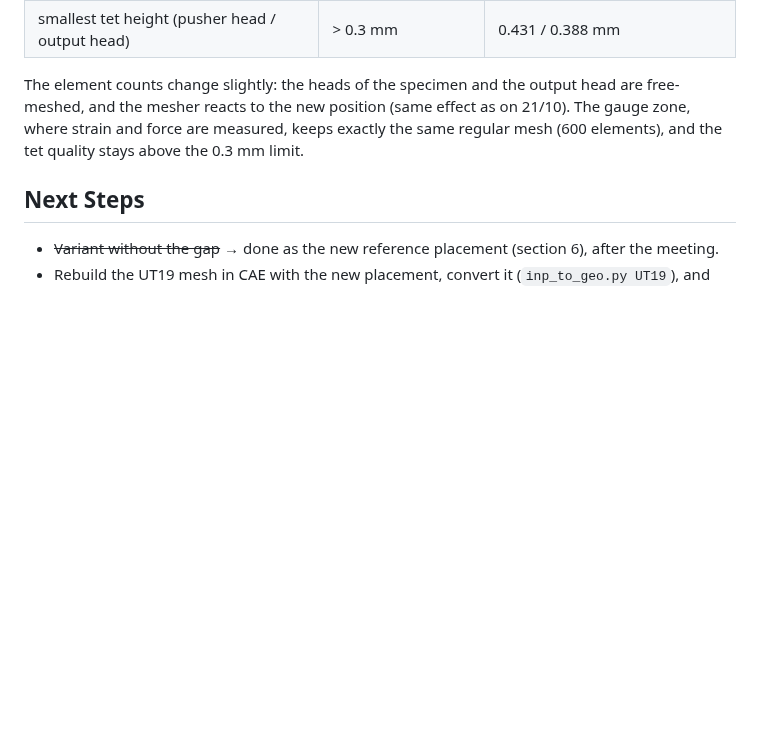
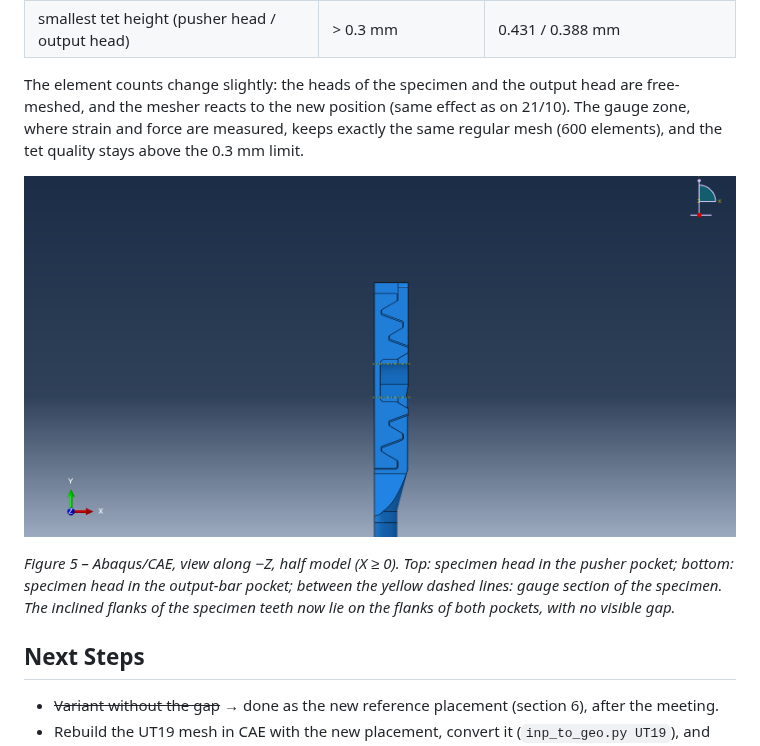
Before and after one commit to josselindavion/eth, a Markdown page: journal/2026-10-22.md, the part around the change. Rendered like a GitHub page; pictures changed too: journal/figures/2026-10-22/cae_assembly_contact_UT19.png (added); blank space fills up the shorter version.

Commit message:
Journal 22/10 : capture CAE de l'assemblage mis en contact
Co-Authored-By: Claude Opus 5.5 <noreply@anthropic.com>
Claude-Session: https://claude.ai/code/session_01C589DfWUKukz1Y6CSBotW7

```diff
--- a/journal/2026-10-22.md
+++ b/journal/2026-10-22.md
@@ -162,6 +162,12 @@ The element counts change slightly: the heads of the specimen and the output hea
 mesher reacts to the new position (same effect as on 21/10). The gauge zone, where strain and force are measured,
 keeps exactly the same regular mesh (600 elements), and the tet quality stays above the 0.3 mm limit.
 
+![Assembly in Abaqus/CAE with the teeth in contact](figures/2026-10-22/cae_assembly_contact_UT19.png)
+
+*Figure 5 – Abaqus/CAE, view along −Z, half model (X ≥ 0). Top: specimen head in the pusher pocket; bottom:
+specimen head in the output-bar pocket; between the yellow dashed lines: gauge section of the specimen. The
+inclined flanks of the specimen teeth now lie on the flanks of both pockets, with no visible gap.*
+
 ## Next Steps
 
 - ~~Variant without the gap~~ → done as the new reference placement (section 6), after the meeting.
```
